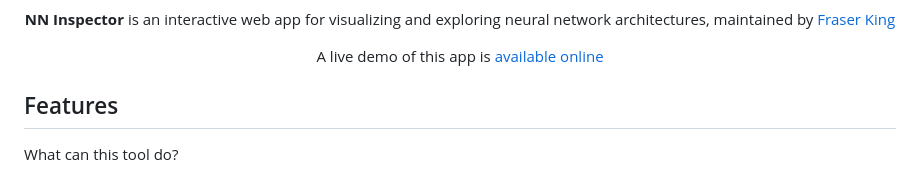
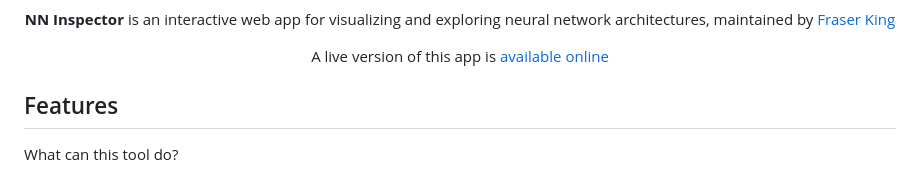
Before and after one commit to frasertheking/Inspector, a Markdown page: README.md, the part around the change printed below. Rendered like a GitHub page.

```diff
--- a/README.md
+++ b/README.md
@@ -4,7 +4,7 @@
 
 **NN Inspector** is an interactive web app for visualizing and exploring neural network architectures, maintained by [Fraser King](https://frasertheking.com/)
 
-A live demo of this app is [available online](https://frasertheking.com/nn_app/)
+A live version of this app is [available online](https://frasertheking.com/nn_app/)
 
 </div>
 
```
Also changed, not shown: other parts of README.md (+5 -0 lines).
